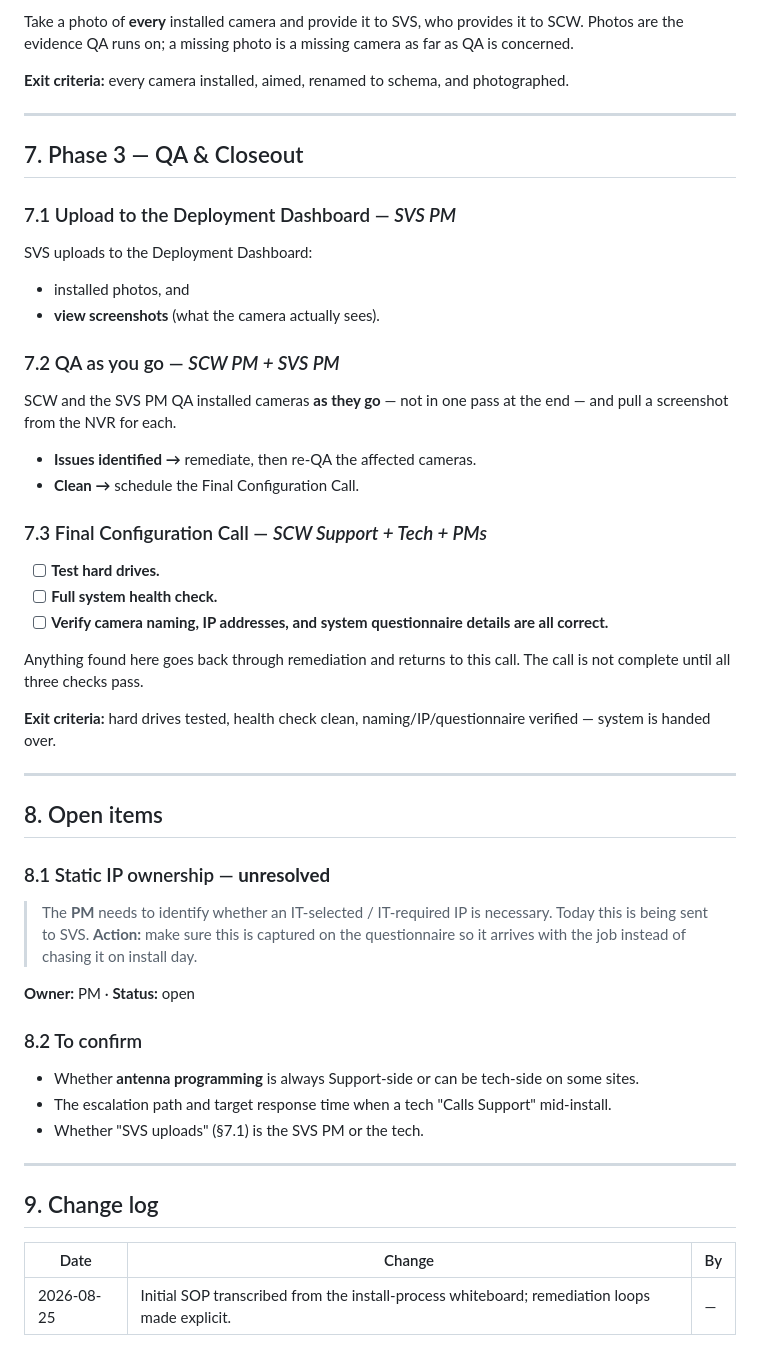
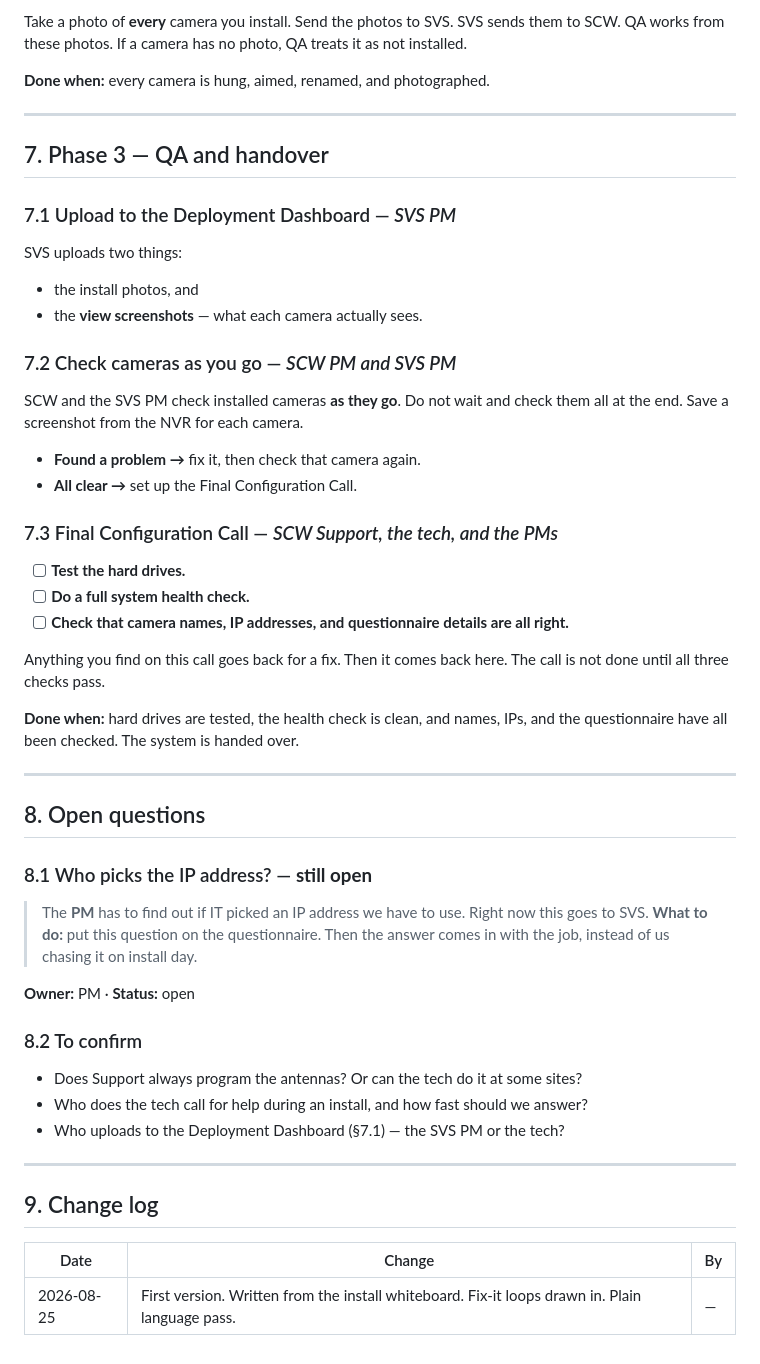
Before and after one commit to mitzvetsia/scw-knack-custom-js, a Markdown page: docs/sop-camera-install-deployment.md, the part around one of its changes. GitHub-like rendering.

```diff
--- a/docs/sop-camera-install-deployment.md
+++ b/docs/sop-camera-install-deployment.md
@@ -169,57 +171,57 @@ Bench test the system with alerts off.
 
-Take a photo of **every** installed camera and provide it to SVS, who provides it to SCW.
-Photos are the evidence QA runs on; a missing photo is a missing camera as far as QA is concerned.
+Take a photo of **every** camera you install. Send the photos to SVS. SVS sends them to SCW.
+QA works from these photos. If a camera has no photo, QA treats it as not installed.
 
-**Exit criteria:** every camera installed, aimed, renamed to schema, and photographed.
+**Done when:** every camera is hung, aimed, renamed, and photographed.
 
 ---
 
-## 7. Phase 3 — QA & Closeout
+## 7. Phase 3 — QA and handover
 
 ### 7.1 Upload to the Deployment Dashboard — *SVS PM*
 
-SVS uploads to the Deployment Dashboard:
+SVS uploads two things:
 
-- installed photos, and
-- **view screenshots** (what the camera actually sees).
+- the install photos, and
+- the **view screenshots** — what each camera actually sees.
 
-### 7.2 QA as you go — *SCW PM + SVS PM*
+### 7.2 Check cameras as you go — *SCW PM and SVS PM*
 
-SCW and the SVS PM QA installed cameras **as they go** — not in one pass at the end — and pull a
-screenshot from the NVR for each.
+SCW and the SVS PM check installed cameras **as they go**. Do not wait and check them all at the
+end. Save a screenshot from the NVR for each camera.
 
-- **Issues identified →** remediate, then re-QA the affected cameras.
-- **Clean →** schedule the Final Configuration Call.
+- **Found a problem →** fix it, then check that camera again.
+- **All clear →** set up the Final Configuration Call.
 
-### 7.3 Final Configuration Call — *SCW Support + Tech + PMs*
+### 7.3 Final Configuration Call — *SCW Support, the tech, and the PMs*
 
-- [ ] **Test hard drives.**
-- [ ] **Full system health check.**
-- [ ] **Verify camera naming, IP addresses, and system questionnaire details are all correct.**
+- [ ] **Test the hard drives.**
+- [ ] **Do a full system health check.**
+- [ ] **Check that camera names, IP addresses, and questionnaire details are all right.**
 
-Anything found here goes back through remediation and returns to this call. The call is not
-complete until all three checks pass.
+Anything you find on this call goes back for a fix. Then it comes back here. The call is not done
+until all three checks pass.
 
-**Exit criteria:** hard drives tested, health check clean, naming/IP/questionnaire verified —
-system is handed over.
+**Done when:** hard drives are tested, the health check is clean, and names, IPs, and the
+questionnaire have all been checked. The system is handed over.
 
 ---
 
-## 8. Open items
+## 8. Open questions
 
-### 8.1 Static IP ownership — **unresolved**
+### 8.1 Who picks the IP address? — **still open**
 
-> The **PM** needs to identify whether an IT-selected / IT-required IP is necessary. Today this is
-> being sent to SVS. **Action:** make sure this is captured on the questionnaire so it arrives with
-> the job instead of chasing it on install day.
+> The **PM** has to find out if IT picked an IP address we have to use. Right now this goes to
+> SVS. **What to do:** put this question on the questionnaire. Then the answer comes in with the
+> job, instead of us chasing it on install day.
 
 **Owner:** PM · **Status:** open
 
 ### 8.2 To confirm
 
-- Whether **antenna programming** is always Support-side or can be tech-side on some sites.
-- The escalation path and target response time when a tech "Calls Support" mid-install.
-- Whether "SVS uploads" (§7.1) is the SVS PM or the tech.
+- Does Support always program the antennas? Or can the tech do it at some sites?
+- Who does the tech call for help during an install, and how fast should we answer?
+- Who uploads to the Deployment Dashboard (§7.1) — the SVS PM or the tech?
 
 ---
 
@@ -227,4 +229,4 @@ system is handed over.
 
 | Date | Change | By |
 |---|---|---|
-| 2026-08-25 | Initial SOP transcribed from the install-process whiteboard; remediation loops made explicit. | — |
+| 2026-08-25 | First version. Written from the install whiteboard. Fix-it loops drawn in. Plain language pass. | — |
```
Also changed, not shown: other parts of docs/sop-camera-install-deployment.md (+94 -92 lines).
